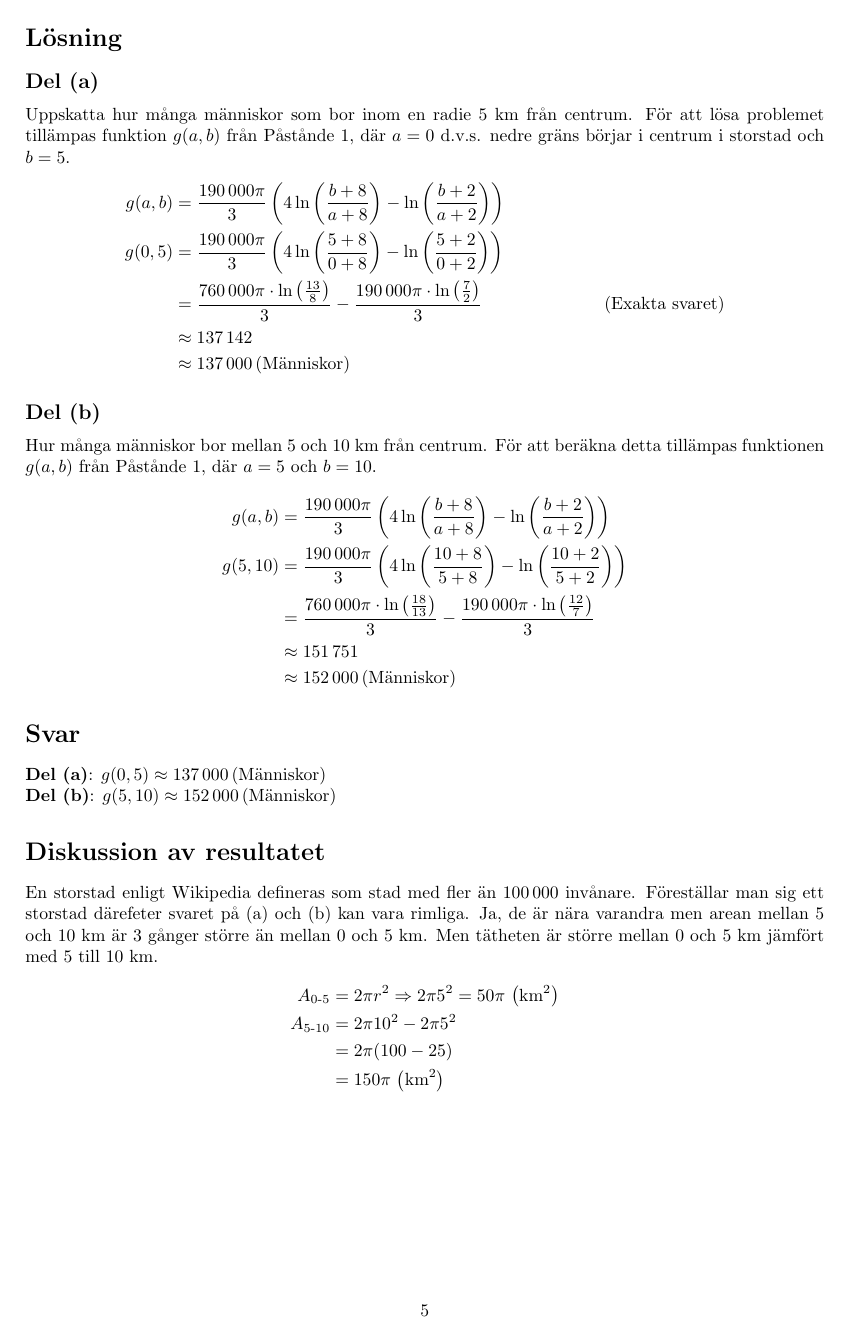
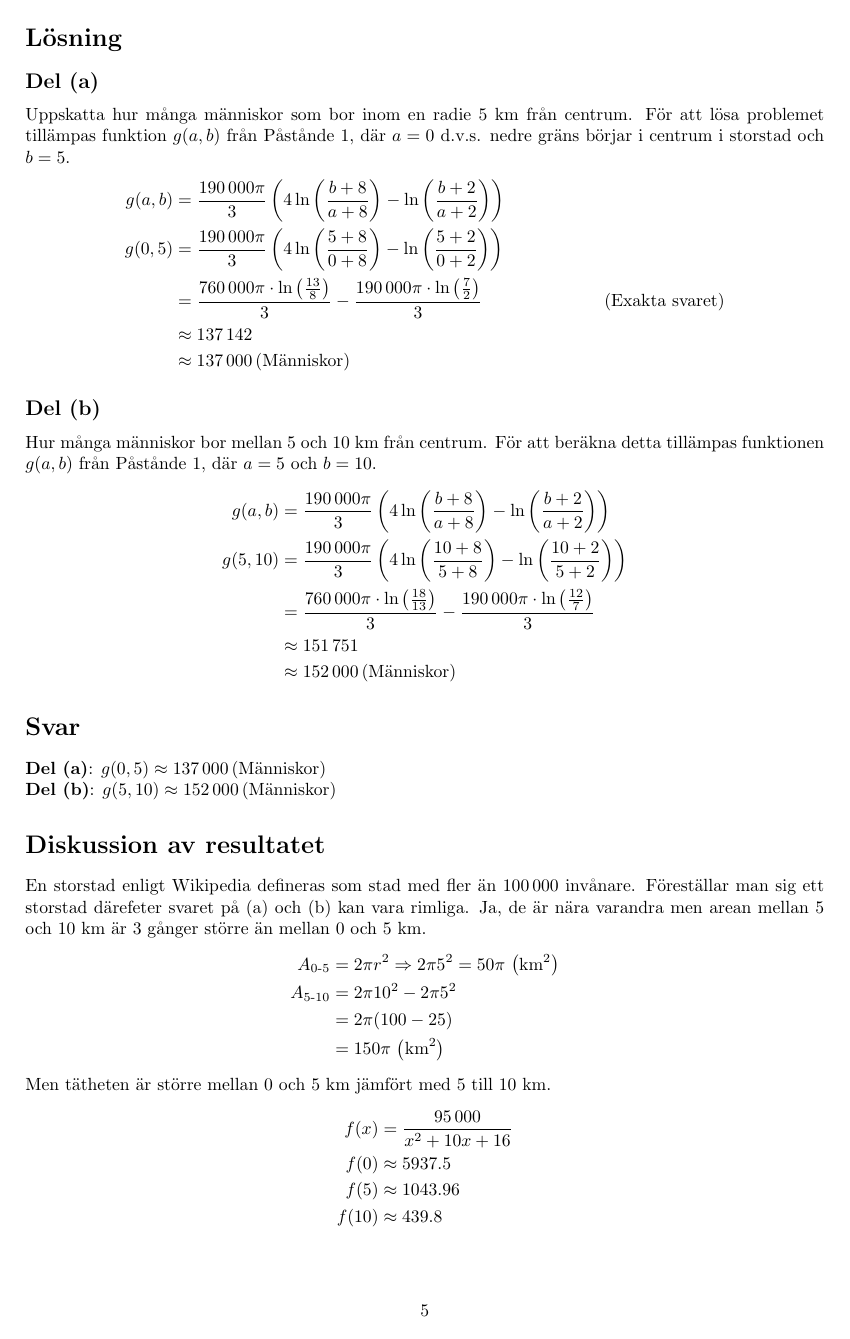
Before and after one commit to Abishevs/Matte5AO5, a LaTeX document (docs/main.tex): page 5 of 6. Compiled offline with pdfLaTeX.

Commit message:
fix: diskusion sektion

```diff
--- a/docs/main.tex
+++ b/docs/main.tex
@@ -363,14 +363,21 @@ tillämpas funktionen \( g(a,b) \) från Påstånde 1, där \( a = 5 \) och \( b
 En storstad enligt Wikipedia defineras som stad med fler än \( 100\,000 \)
 invånare. Föreställar man sig ett storstad därefeter svaret på (a) och (b) kan
 vara rimliga. Ja, de är nära varandra men arean mellan 5 och 10 km är 3 gånger
-större än mellan 0 och 5 km. Men tätheten är större mellan 0 och 5 km jämfört
-med 5 till 10 km.
+större än mellan 0 och 5 km.
 \begin{align*}
 	A_{\text{0-5}} &= 2\pi r^2	\Rightarrow 2\pi 5^2 = 50\pi
 \, \left( \si{\kilo\meter}^2 \right) \\
 	A_{\text{5-10}} &= 2\pi 10^2 - 2\pi 5^2 \\
 			&= 2\pi(100 - 25) \\
 			&= 150\pi \, \left( \si{\kilo\meter}^2 \right)
+\end{align*}
+Men tätheten är större mellan 0 och 5 km jämfört
+med 5 till 10 km.
+\begin{align*}
+	f(x) &= \frac{95\,000}{x^2+10x+16} \\
+	f(0) &\approx 5937.5 \\
+	f(5) &\approx 1043.96\\
+	f(10) &\approx 439.8\\
 \end{align*}
 
 \newpage
```
Also changed, not shown: docs/main.pdf.
